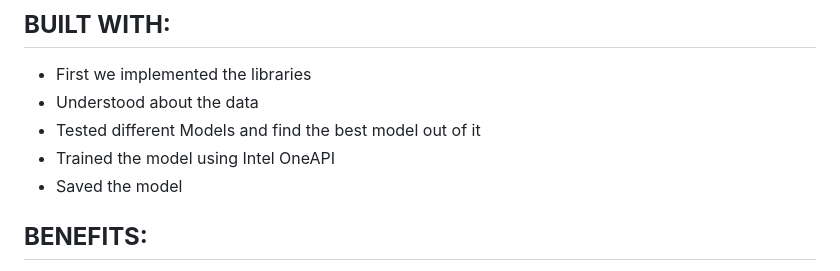
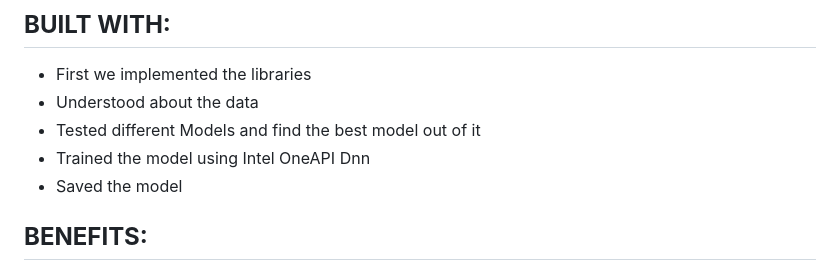
Before and after one commit to tirtha1/Intel-OneAPI, a Markdown page: README.md, the part around the change. Rendered like a GitHub page.

```diff
--- a/README.md
+++ b/README.md
@@ -8,7 +8,7 @@ The system can track a variety of data points including student attendance, beha
 - First we implemented the libraries
 - Understood about the data
 - Tested different Models and find the best model out of it
-- Trained the model using Intel OneAPI
+- Trained the model using Intel OneAPI Dnn
 - Saved the model
 
 ## **BENEFITS:**
```
